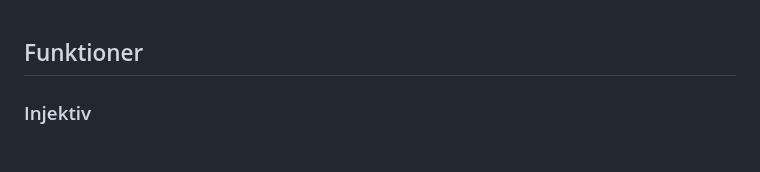
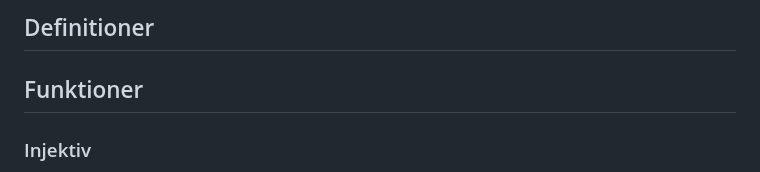
Before and after one commit to FrickTown/ObsidianVaults, a Markdown page: Algebra 1/Tentamen.md, the part around the change. GitHub-like rendering; blank space fills up the shorter version.

Commit message:
vault backup: 2025-06-08 15:44:28

```diff
--- a/Algebra 1/Tentamen.md
+++ b/Algebra 1/Tentamen.md
@@ -1,3 +1,5 @@
+## Definitioner
+
 ## Funktioner
 ### Injektiv
 "No two inputs generate the same output"
```
